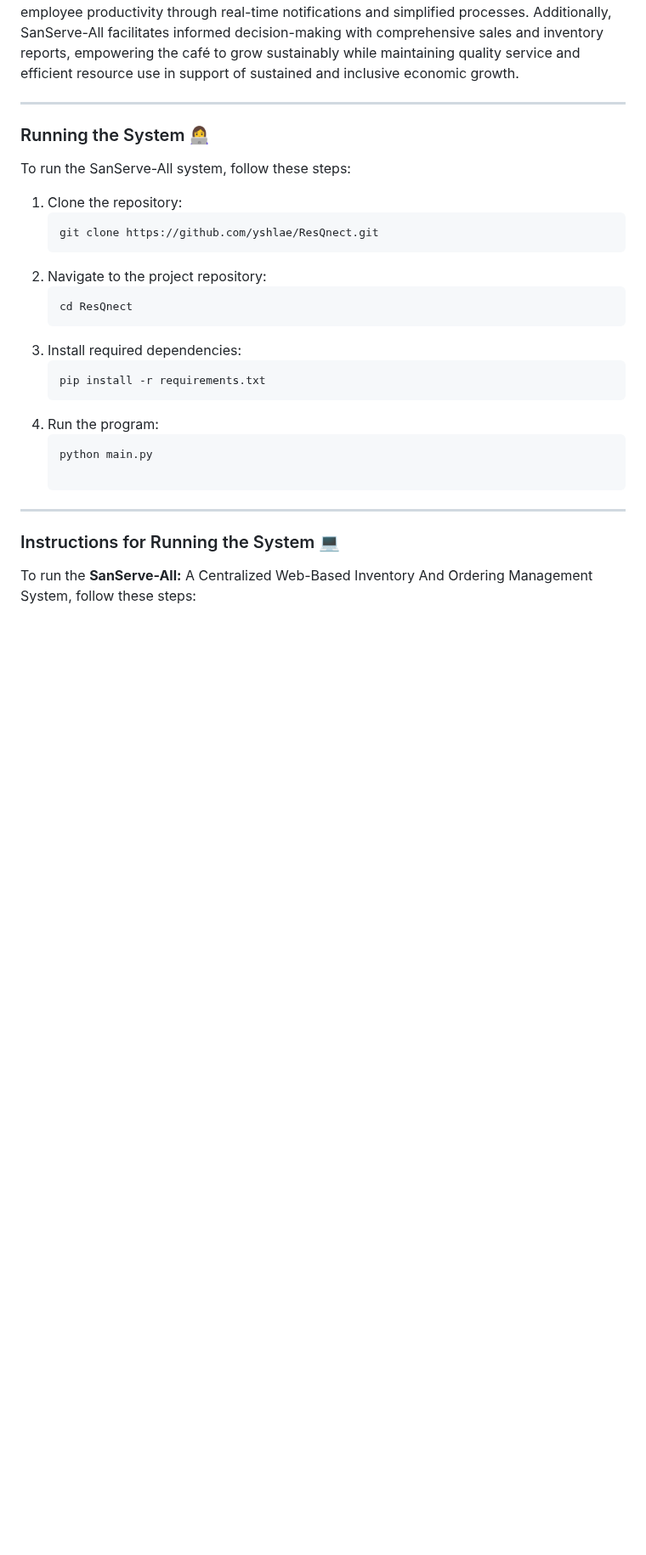
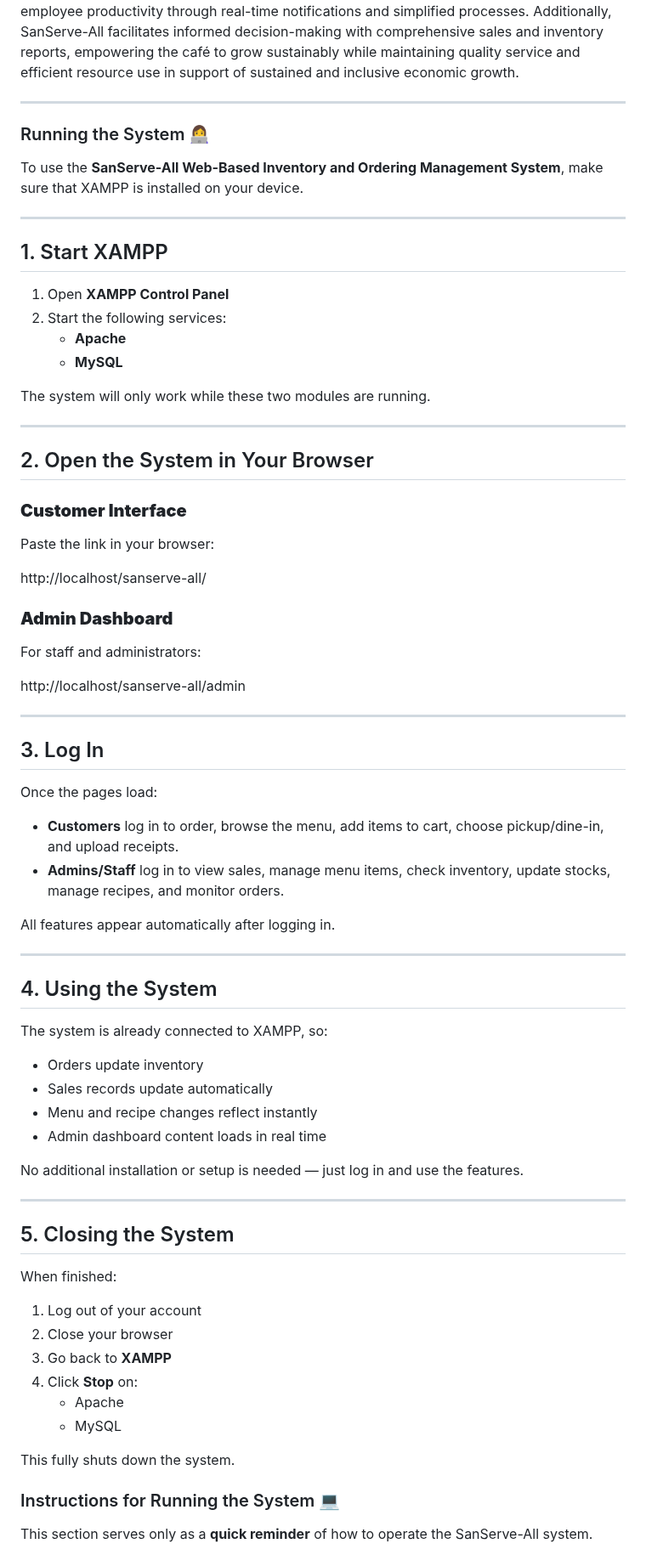
Before and after one commit to yshlae/Jorge-s-Casa-de-Sans-Rival-Cafe, a Markdown page: README.md, the part around one of its changes. Shown at 85% size. Drawn GitHub-style; blank space fills up the shorter version.

````diff
--- a/README.md
+++ b/README.md
@@ -82,24 +82,68 @@ In developing SanServe-All, various system design principles and methodologies w
 
 ### Running the System 👩‍💻
 
-To run the SanServe-All system, follow these steps:
-1. Clone the repository:
-   ```bash
-   git clone https://github.com/yshlae/ResQnect.git
-2. Navigate to the project repository:
-   ```bash
-   cd ResQnect
-3. Install required dependencies:
-   ```bash
-   pip install -r requirements.txt
-4. Run the program:
-   ```bash
-   python main.py
+To use the **SanServe-All Web-Based Inventory and Ordering Management System**, make sure that XAMPP is installed on your device.
 
-  <hr class="w-48 h-1 mx-auto my-4 bg-gray-100 border-0 rounded md:my-10 dark:bg-gray-700">
-</div>
+---
+
+## 1. Start XAMPP
+1. Open **XAMPP Control Panel**
+2. Start the following services:
+   - **Apache**
+   - **MySQL**
+
+The system will only work while these two modules are running.
+
+---
+
+## 2. Open the System in Your Browser
+
+### **Customer Interface**
+Paste the link in your browser:
+
+http://localhost/sanserve-all/
+### **Admin Dashboard**
+For staff and administrators:
+
+http://localhost/sanserve-all/admin
+
+---
+
+## 3. Log In
+Once the pages load:
+
+- **Customers** log in to order, browse the menu, add items to cart, choose pickup/dine-in, and upload receipts.
+- **Admins/Staff** log in to view sales, manage menu items, check inventory, update stocks, manage recipes, and monitor orders.
+
+All features appear automatically after logging in.
+
+---
+
+## 4. Using the System
+The system is already connected to XAMPP, so:
+
+- Orders update inventory
+- Sales records update automatically
+- Menu and recipe changes reflect instantly
+- Admin dashboard content loads in real time
+
+No additional installation or setup is needed — just log in and use the features.
+
+---
+
+## 5. Closing the System
+When finished:
+
+1. Log out of your account
+2. Close your browser
+3. Go back to **XAMPP**
+4. Click **Stop** on:
+   - Apache
+   - MySQL
+
+This fully shuts down the system.
 
 ### Instructions for Running the System 💻
 
-To run the **SanServe-All:** A Centralized Web-Based Inventory And Ordering Management System, follow these steps:
+This section serves only as a **quick reminder** of how to operate the SanServe-All system.
 
````
Also changed, not shown: other parts of README.md (+18 -40 lines).
